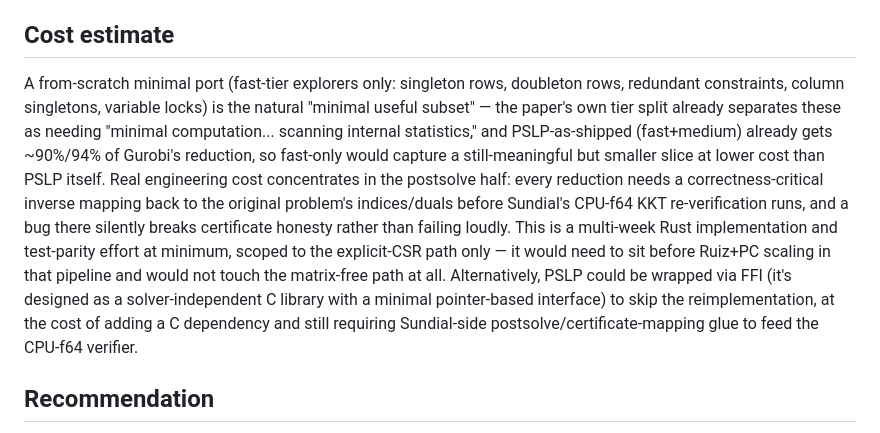
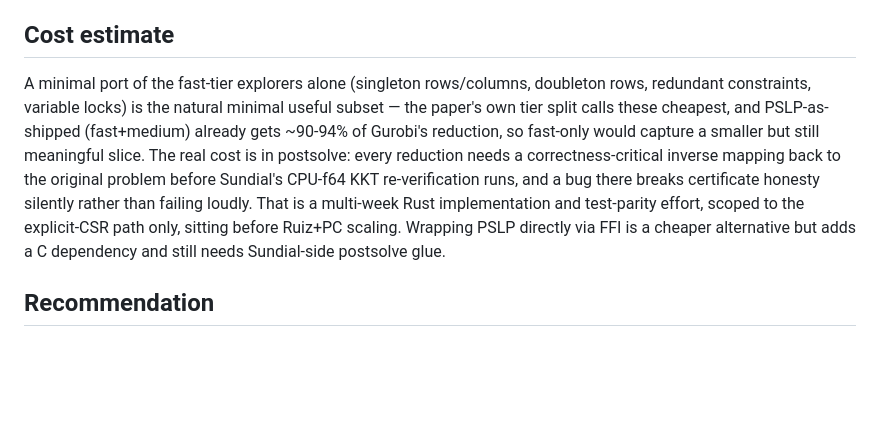
Before and after one commit to NMitchem/Sundial, a Markdown page: docs/notes/gpu-presolve-memo.md, the part around one of its changes. GitHub-like rendering; blank space fills up the shorter version.

Commit message:
docs(notes): trim presolve memo to one page, trailed figures only

```diff
--- a/docs/notes/gpu-presolve-memo.md
+++ b/docs/notes/gpu-presolve-memo.md
@@ -91,24 +46,18 @@ would survive presolve is unclear from the paper.
 
 ## Cost estimate
 
-A from-scratch minimal port (fast-tier explorers only: singleton rows,
-doubleton rows, redundant constraints, column singletons, variable locks) is
-the natural "minimal useful subset" — the paper's own tier split already
-separates these as needing "minimal computation... scanning internal
-statistics," and PSLP-as-shipped (fast+medium) already gets ~90%/94% of
-Gurobi's reduction, so fast-only would capture a still-meaningful but smaller
-slice at lower cost than PSLP itself. Real engineering cost concentrates in
-the postsolve half: every reduction needs a correctness-critical inverse
-mapping back to the original problem's indices/duals before Sundial's
-CPU-f64 KKT re-verification runs, and a bug there silently breaks certificate
-honesty rather than failing loudly. This is a multi-week Rust implementation
-and test-parity effort at minimum, scoped to the explicit-CSR path only — it
-would need to sit before Ruiz+PC scaling in that pipeline and would not touch
-the matrix-free path at all. Alternatively, PSLP could be wrapped via FFI
-(it's designed as a solver-independent C library with a minimal
-pointer-based interface) to skip the reimplementation, at the cost of adding
-a C dependency and still requiring Sundial-side postsolve/certificate-mapping
-glue to feed the CPU-f64 verifier.
+A minimal port of the fast-tier explorers alone (singleton rows/columns,
+doubleton rows, redundant constraints, variable locks) is the natural
+minimal useful subset — the paper's own tier split calls these cheapest, and
+PSLP-as-shipped (fast+medium) already gets ~90-94% of Gurobi's reduction, so
+fast-only would capture a smaller but still meaningful slice. The real cost
+is in postsolve: every reduction needs a correctness-critical inverse mapping
+back to the original problem before Sundial's CPU-f64 KKT re-verification
+runs, and a bug there breaks certificate honesty silently rather than
+failing loudly. That is a multi-week Rust implementation and test-parity
+effort, scoped to the explicit-CSR path only, sitting before Ruiz+PC scaling.
+Wrapping PSLP directly via FFI is a cheaper alternative but adds a C
+dependency and still needs Sundial-side postsolve glue.
 
 ## Recommendation
 
```
Also changed, not shown: other parts of docs/notes/gpu-presolve-memo.md (+38 -83 lines).
